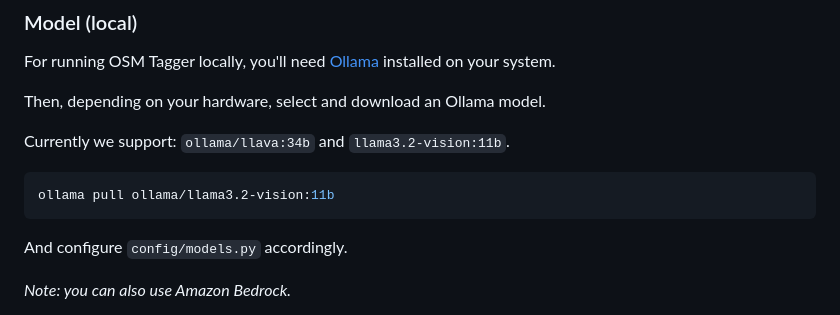
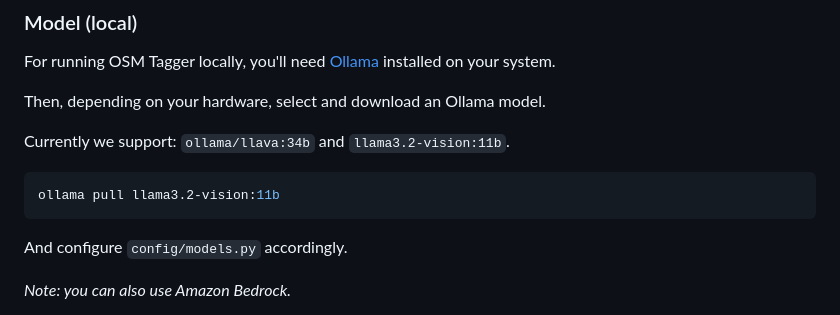
Before and after one commit to hotosm/osm-tagger, a Markdown page: README.md, the part around the change. GitHub-like rendering.

````diff
--- a/README.md
+++ b/README.md
@@ -23,7 +23,7 @@ Then, depending on your hardware, select and download an Ollama model.
 Currently we support: `ollama/llava:34b` and `llama3.2-vision:11b`.
 
 ```sh
-ollama pull ollama/llama3.2-vision:11b
+ollama pull llama3.2-vision:11b
 ```
 
 And configure `config/models.py` accordingly.
````
